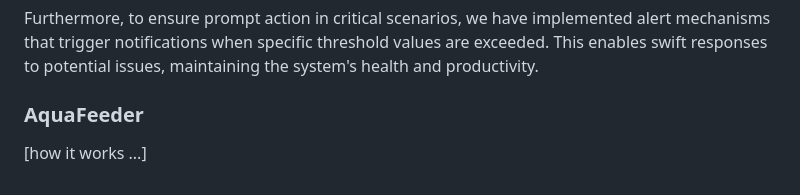
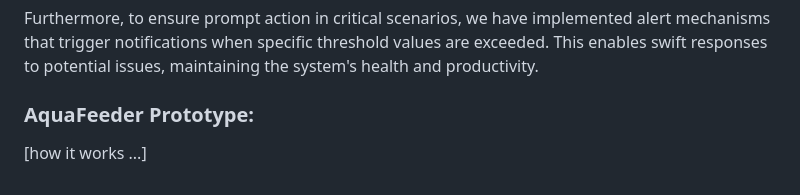
Before and after one commit to J0JIng/AquaHack2023, a Markdown page: README.md, the part around one of its changes. GitHub-like rendering.

```diff
--- a/README.md
+++ b/README.md
@@ -38,6 +38,6 @@ To visualize and interpret the data, we utilize Grafana, a powerful analytics an
 
 Furthermore, to ensure prompt action in critical scenarios, we have implemented alert mechanisms that trigger notifications when specific threshold values are exceeded. This enables swift responses to potential issues, maintaining the system's health and productivity.
 
-### AquaFeeder
+### AquaFeeder Prototype:
 
 [how it works ...]
```
Also changed, not shown: other parts of README.md (+1 -1 lines).
